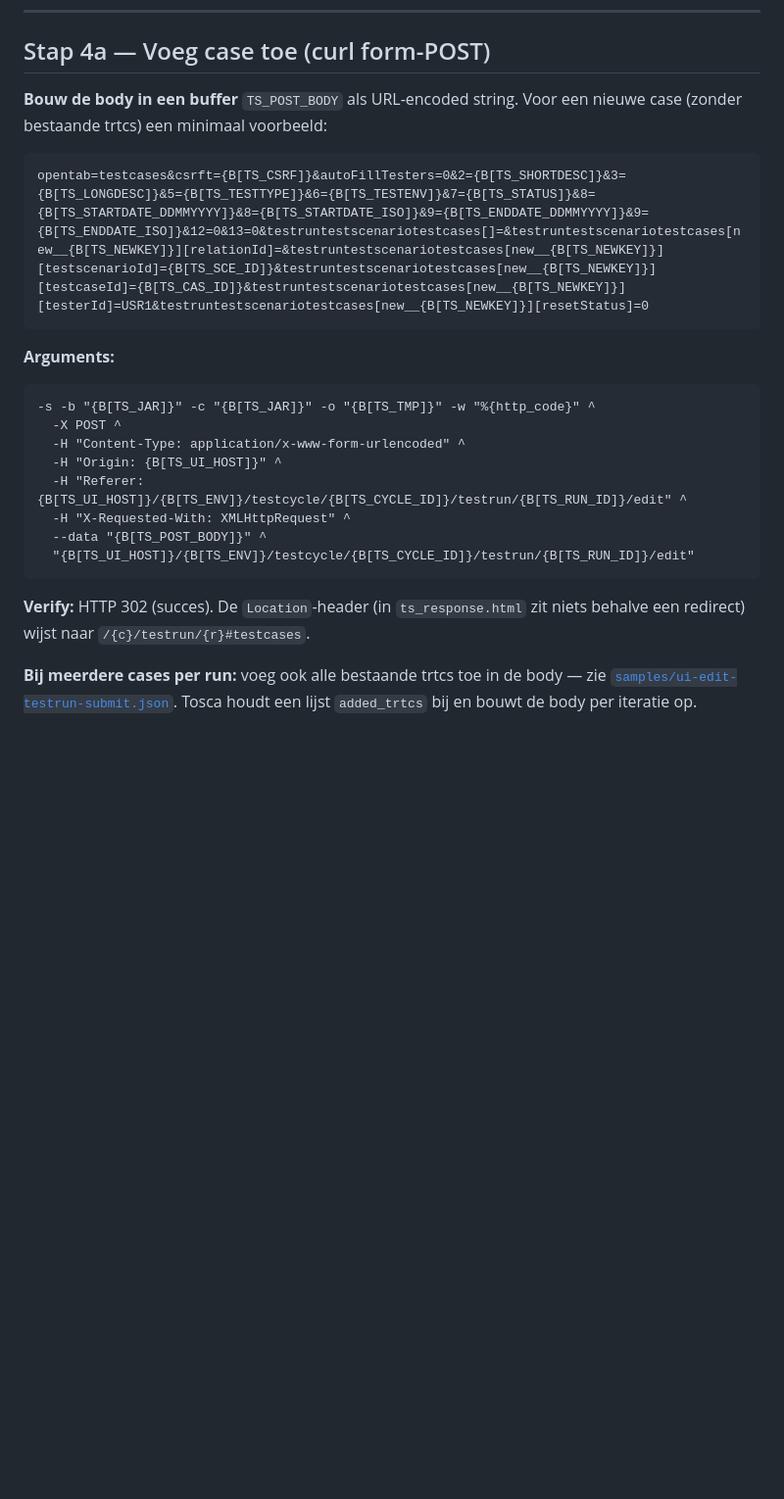
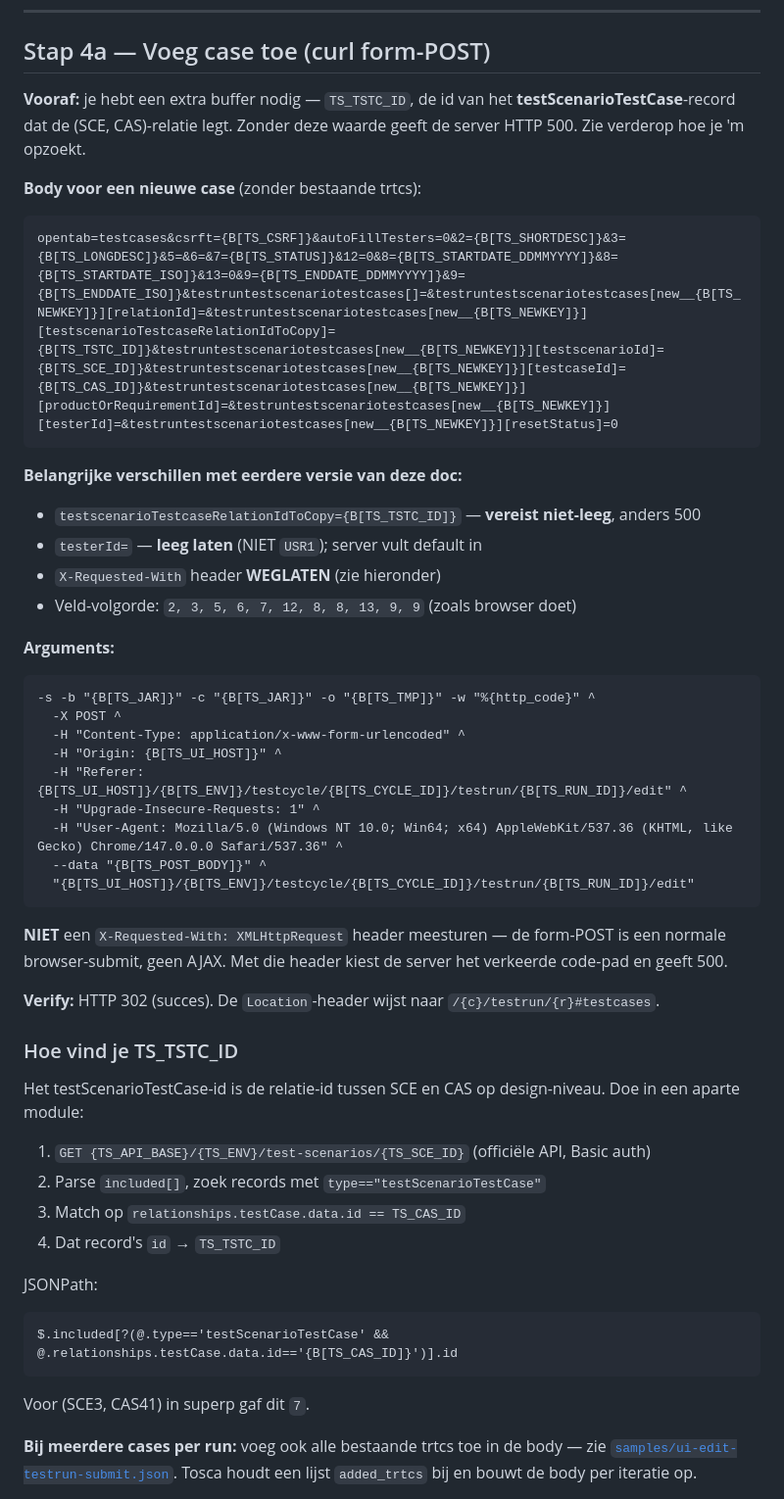
Before and after one commit to Jabba11111/api-itegrator, a Markdown page: docs/tosca-flow.md, the part around the change. Shown at 98% size. Rendered like a GitHub page; blank space fills up the shorter version.

Commit message:
stap 4a fix: testscenarioTestcaseRelationIdToCopy is verplicht (500 zonder), testerId leeg, X-Requested-With weglaten

````diff
--- a/docs/tosca-flow.md
+++ b/docs/tosca-flow.md
@@ -175,12 +175,21 @@ voor de volledige mapping.
 
 ## Stap 4a — Voeg case toe (curl form-POST)
 
-**Bouw de body in een buffer** `TS_POST_BODY` als URL-encoded string. Voor
-een nieuwe case (zonder bestaande trtcs) een minimaal voorbeeld:
+**Vooraf:** je hebt een extra buffer nodig — `TS_TSTC_ID`, de id van het
+**testScenarioTestCase**-record dat de (SCE, CAS)-relatie legt. Zonder
+deze waarde geeft de server HTTP 500. Zie verderop hoe je 'm opzoekt.
+
+**Body voor een nieuwe case** (zonder bestaande trtcs):
 
 ```
-opentab=testcases&csrft={B[TS_CSRF]}&autoFillTesters=0&2={B[TS_SHORTDESC]}&3={B[TS_LONGDESC]}&5={B[TS_TESTTYPE]}&6={B[TS_TESTENV]}&7={B[TS_STATUS]}&8={B[TS_STARTDATE_DDMMYYYY]}&8={B[TS_STARTDATE_ISO]}&9={B[TS_ENDDATE_DDMMYYYY]}&9={B[TS_ENDDATE_ISO]}&12=0&13=0&testruntestscenariotestcases[]=&testruntestscenariotestcases[new__{B[TS_NEWKEY]}][relationId]=&testruntestscenariotestcases[new__{B[TS_NEWKEY]}][testscenarioId]={B[TS_SCE_ID]}&testruntestscenariotestcases[new__{B[TS_NEWKEY]}][testcaseId]={B[TS_CAS_ID]}&testruntestscenariotestcases[new__{B[TS_NEWKEY]}][testerId]=USR1&testruntestscenariotestcases[new__{B[TS_NEWKEY]}][resetStatus]=0
+opentab=testcases&csrft={B[TS_CSRF]}&autoFillTesters=0&2={B[TS_SHORTDESC]}&3={B[TS_LONGDESC]}&5=&6=&7={B[TS_STATUS]}&12=0&8={B[TS_STARTDATE_DDMMYYYY]}&8={B[TS_STARTDATE_ISO]}&13=0&9={B[TS_ENDDATE_DDMMYYYY]}&9={B[TS_ENDDATE_ISO]}&testruntestscenariotestcases[]=&testruntestscenariotestcases[new__{B[TS_NEWKEY]}][relationId]=&testruntestscenariotestcases[new__{B[TS_NEWKEY]}][testscenarioTestcaseRelationIdToCopy]={B[TS_TSTC_ID]}&testruntestscenariotestcases[new__{B[TS_NEWKEY]}][testscenarioId]={B[TS_SCE_ID]}&testruntestscenariotestcases[new__{B[TS_NEWKEY]}][testcaseId]={B[TS_CAS_ID]}&testruntestscenariotestcases[new__{B[TS_NEWKEY]}][productOrRequirementId]=&testruntestscenariotestcases[new__{B[TS_NEWKEY]}][testerId]=&testruntestscenariotestcases[new__{B[TS_NEWKEY]}][resetStatus]=0
 ```
+
+**Belangrijke verschillen met eerdere versie van deze doc:**
+- `testscenarioTestcaseRelationIdToCopy={B[TS_TSTC_ID]}` — **vereist niet-leeg**, anders 500
+- `testerId=` — **leeg laten** (NIET `USR1`); server vult default in
+- `X-Requested-With` header **WEGLATEN** (zie hieronder)
+- Veld-volgorde: `2, 3, 5, 6, 7, 12, 8, 8, 13, 9, 9` (zoals browser doet)
 
 **Arguments:**
 ```
@@ -189,13 +198,35 @@ opentab=testcases&csrft={B[TS_CSRF]}&autoFillTesters=0&2={B[TS_SHORTDESC]}&3={B[
   -H "Content-Type: application/x-www-form-urlencoded" ^
   -H "Origin: {B[TS_UI_HOST]}" ^
   -H "Referer: {B[TS_UI_HOST]}/{B[TS_ENV]}/testcycle/{B[TS_CYCLE_ID]}/testrun/{B[TS_RUN_ID]}/edit" ^
-  -H "X-Requested-With: XMLHttpRequest" ^
+  -H "Upgrade-Insecure-Requests: 1" ^
+  -H "User-Agent: Mozilla/5.0 (Windows NT 10.0; Win64; x64) AppleWebKit/537.36 (KHTML, like Gecko) Chrome/147.0.0.0 Safari/537.36" ^
   --data "{B[TS_POST_BODY]}" ^
   "{B[TS_UI_HOST]}/{B[TS_ENV]}/testcycle/{B[TS_CYCLE_ID]}/testrun/{B[TS_RUN_ID]}/edit"
 ```
 
-**Verify:** HTTP 302 (succes). De `Location`-header (in `ts_response.html`
-zit niets behalve een redirect) wijst naar `/{c}/testrun/{r}#testcases`.
+**NIET** een `X-Requested-With: XMLHttpRequest` header meesturen — de
+form-POST is een normale browser-submit, geen AJAX. Met die header kiest
+de server het verkeerde code-pad en geeft 500.
+
+**Verify:** HTTP 302 (succes). De `Location`-header wijst naar
+`/{c}/testrun/{r}#testcases`.
+
+### Hoe vind je TS_TSTC_ID
+
+Het testScenarioTestCase-id is de relatie-id tussen SCE en CAS op
+design-niveau. Doe in een aparte module:
+
+1. `GET {TS_API_BASE}/{TS_ENV}/test-scenarios/{TS_SCE_ID}` (officiële API, Basic auth)
+2. Parse `included[]`, zoek records met `type=="testScenarioTestCase"`
+3. Match op `relationships.testCase.data.id == TS_CAS_ID`
+4. Dat record's `id` → `TS_TSTC_ID`
+
+JSONPath:
+```
+$.included[?(@.type=='testScenarioTestCase' && @.relationships.testCase.data.id=='{B[TS_CAS_ID]}')].id
+```
+
+Voor (SCE3, CAS41) in superp gaf dit `7`.
 
 **Bij meerdere cases per run:** voeg ook alle bestaande trtcs toe in de
 body — zie [`samples/ui-edit-testrun-submit.json`](samples/ui-edit-testrun-submit.json).
````
